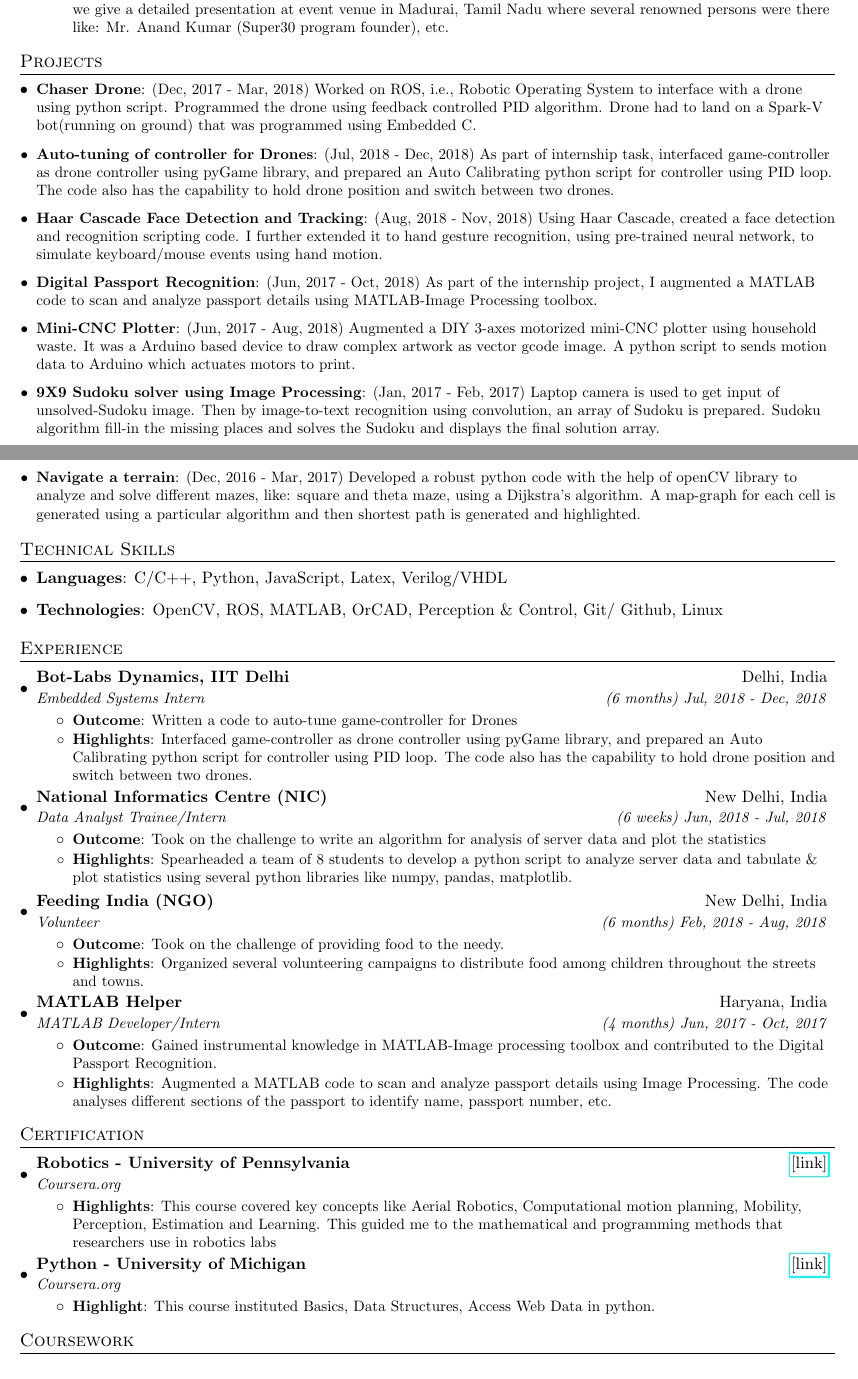
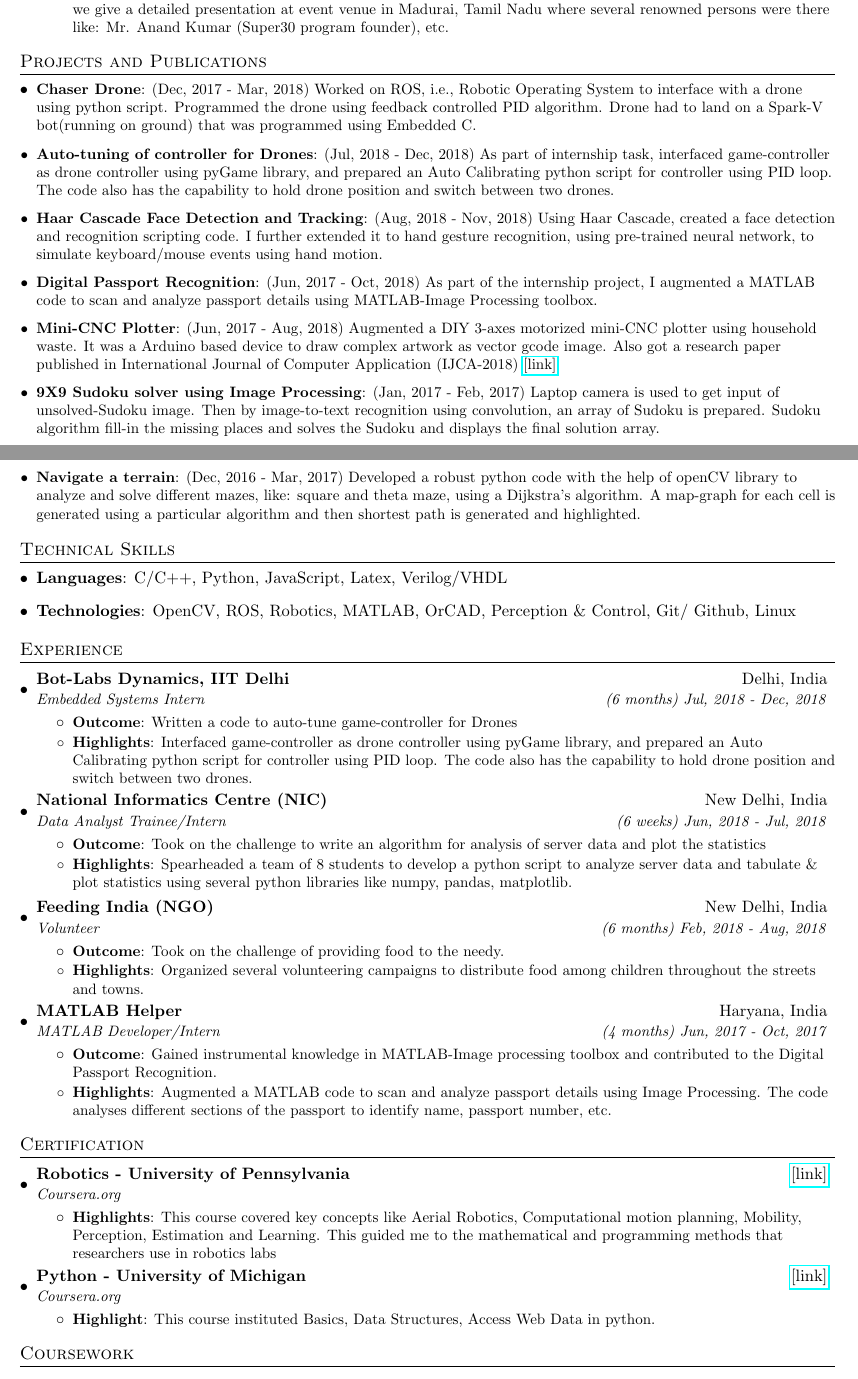
Before and after one commit to prankurverma/latex-Resume, a LaTeX CV (resume.tex): two parts of pages 1 and 2 of 2, joined at a grey line, cut so that both start at the same text. Compiled offline with pdfLaTeX.

Commit message:
added research paper

```diff
--- a/resume.tex
+++ b/resume.tex
@@ -123,13 +123,13 @@
 %------------------------------------
 
 %-----------PROJECTS-----------------
-\section{Projects}
+\section{Projects and Publications}
   \resumeSubHeadingListStart
         \resumeItem{Chaser Drone}{(Dec, 2017 - Mar, 2018) Worked on ROS, i.e., Robotic Operating System to interface with a drone using python script. Programmed the drone using feedback controlled PID algorithm. Drone had to land on a Spark-V bot(running on ground) that was programmed using Embedded C.}
         \resumeItem{Auto-tuning of controller for Drones}{(Jul, 2018 - Dec, 2018) As part of internship task, interfaced game-controller as drone controller using pyGame library, and prepared an Auto Calibrating python script for controller using PID loop. The code also has the capability to hold drone position and switch between two drones.}
         \resumeItem{Haar Cascade Face Detection and Tracking}{(Aug, 2018 - Nov, 2018) Using Haar Cascade,  created a face detection and recognition scripting code. I further extended it to hand gesture recognition, using pre-trained neural network, to simulate keyboard/mouse events using hand motion.}
         \resumeItem{Digital Passport Recognition}{(Jun, 2017 - Oct, 2018) As part of the internship project, I augmented a MATLAB code to scan and analyze passport details using MATLAB-Image Processing toolbox.}
-        \resumeItem{Mini-CNC Plotter}{(Jun, 2017 - Aug, 2018) Augmented a DIY 3-axes motorized mini-CNC plotter using household waste. It was a Arduino based device to draw complex artwork as vector gcode image. A python script to sends motion data to Arduino which actuates motors to print.}
+        \resumeItem{Mini-CNC Plotter}{(Jun, 2017 - Aug, 2018) Augmented a DIY 3-axes motorized mini-CNC plotter using household waste. It was a Arduino based device to draw complex artwork as vector gcode image. Also got a research paper published in International Journal of Computer Application (IJCA-2018) \href{https://www.ijcaonline.org/archives/volume182/number12/29871-2018917694}{[link]}}
         \resumeItem{9X9 Sudoku solver using Image Processing}{(Jan, 2017 - Feb, 2017) Laptop camera is used to get input of unsolved-Sudoku image. Then by image-to-text recognition using convolution, an array of Sudoku is prepared. Sudoku algorithm fill-in the missing places and solves the Sudoku and displays the final solution array.}
         \resumeItem{Navigate a terrain}{(Dec, 2016 - Mar, 2017) Developed a robust python code with the help of openCV library to analyze and solve different mazes, like: square and theta maze, using a Dijkstra's algorithm. A map-graph for each cell is generated using a particular algorithm and then shortest path is generated and highlighted.}
   \resumeSubHeadingListEnd
@@ -142,7 +142,7 @@
   \resumeSubHeadingListStart
     \item{\textbf{Languages}{: C/C++, Python, JavaScript, Latex, Verilog/VHDL}}
       \hfill
-      \item{\textbf{Technologies}{: OpenCV, ROS, MATLAB, OrCAD, Perception \& Control, Git/ Github, Linux}}
+      \item{\textbf{Technologies}{: OpenCV, ROS, Robotics, MATLAB, OrCAD, Perception \& Control, Git/ Github, Linux}}
   \resumeSubHeadingListEnd
 %------------------------------------
 
```
Also changed, not shown: Resume-research.pdf, resume.tex (2 more changed lines).
